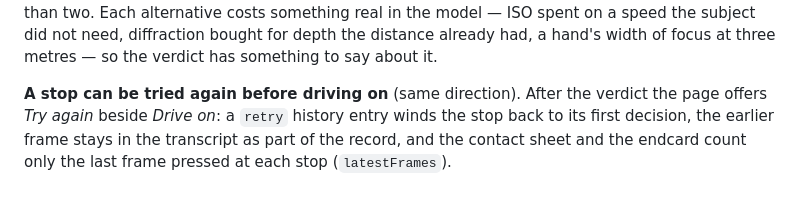
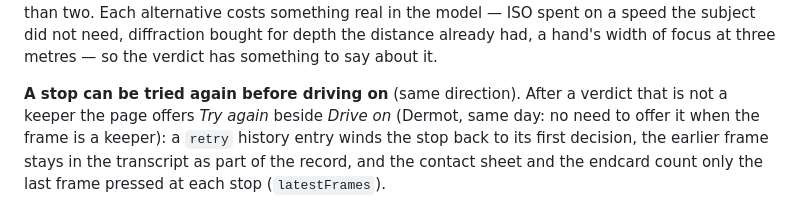
Before and after one commit to dermot-r-cochran/photo-safari-tutorial-game, a Markdown page: CLAUDE.md, the part around the change. Drawn GitHub-style.

Commit message:
CLAUDE.md: Try again only on a frame for the folder
Co-Authored-By: Claude Fable 5.1 <noreply@anthropic.com>
Claude-Session: https://claude.ai/code/session_011G3TYHCrzQ4DtRS3sgPBrP

```diff
--- a/CLAUDE.md
+++ b/CLAUDE.md
@@ -132,8 +132,9 @@ already had, a hand's width of focus at three metres — so the verdict has
 something to say about it.
 
 **A stop can be tried again before driving on** (same direction). After
-the verdict the page offers *Try again* beside *Drive on*: a `retry`
-history entry winds the stop back to its first decision, the earlier
+a verdict that is not a keeper the page offers *Try again* beside *Drive
+on* (Dermot, same day: no need to offer it when the frame is a keeper): a
+`retry` history entry winds the stop back to its first decision, the earlier
 frame stays in the transcript as part of the record, and the contact
 sheet and the endcard count only the last frame pressed at each stop
 (`latestFrames`).
```
